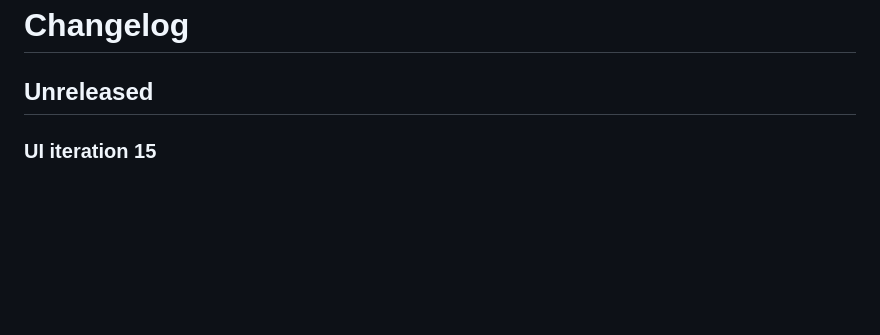
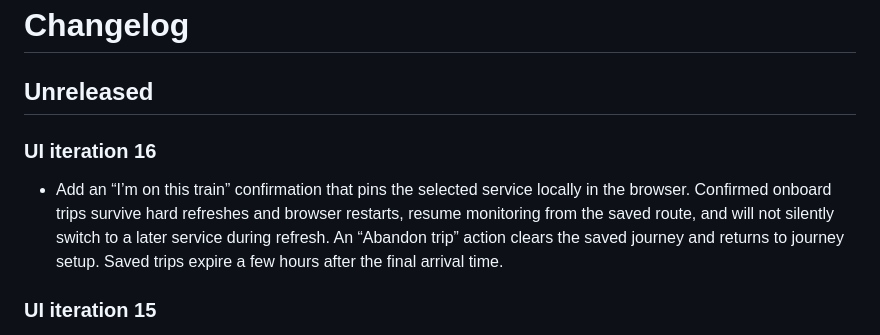
Before and after one commit to LioncityDownUnder/SydneyStationAlert, a Markdown page: CHANGELOG.md, the part around the change. Drawn GitHub-style; blank space fills up the shorter version.

Commit message:
Document onboard trip persistence

```diff
--- a/CHANGELOG.md
+++ b/CHANGELOG.md
@@ -1,6 +1,9 @@
 # Changelog
 
 ## Unreleased
+
+### UI iteration 16
+- Add an “I’m on this train” confirmation that pins the selected service locally in the browser. Confirmed onboard trips survive hard refreshes and browser restarts, resume monitoring from the saved route, and will not silently switch to a later service during refresh. An “Abandon trip” action clears the saved journey and returns to journey setup. Saved trips expire a few hours after the final arrival time.
 
 ### UI iteration 15
 - Treat intermediate stations with no TfNSW arrival or departure time as bypassed stops rather than estimating a time. Bypassed stations are greyed out and labelled “Does not stop”.
```
